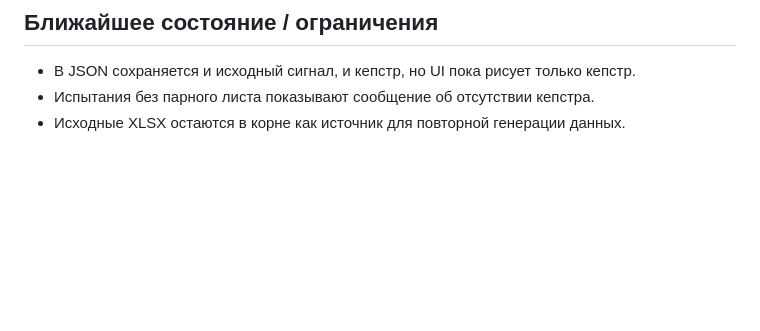
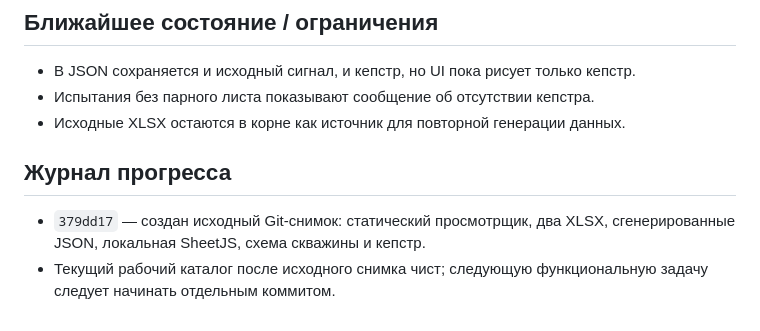
Before and after one commit to agufranov/grp-x, a Markdown page: PROJECT.md, the part around the change. GitHub-like rendering; blank space fills up the shorter version.

Commit message:
docs: add persistent project context

```diff
--- a/PROJECT.md
+++ b/PROJECT.md
@@ -97,3 +97,8 @@ JSON испытания загружается лениво только пос
 - В JSON сохраняется и исходный сигнал, и кепстр, но UI пока рисует только кепстр.
 - Испытания без парного листа показывают сообщение об отсутствии кепстра.
 - Исходные XLSX остаются в корне как источник для повторной генерации данных.
+
+## Журнал прогресса
+
+- `379dd17` — создан исходный Git-снимок: статический просмотрщик, два XLSX, сгенерированные JSON, локальная SheetJS, схема скважины и кепстр.
+- Текущий рабочий каталог после исходного снимка чист; следующую функциональную задачу следует начинать отдельным коммитом.
```
